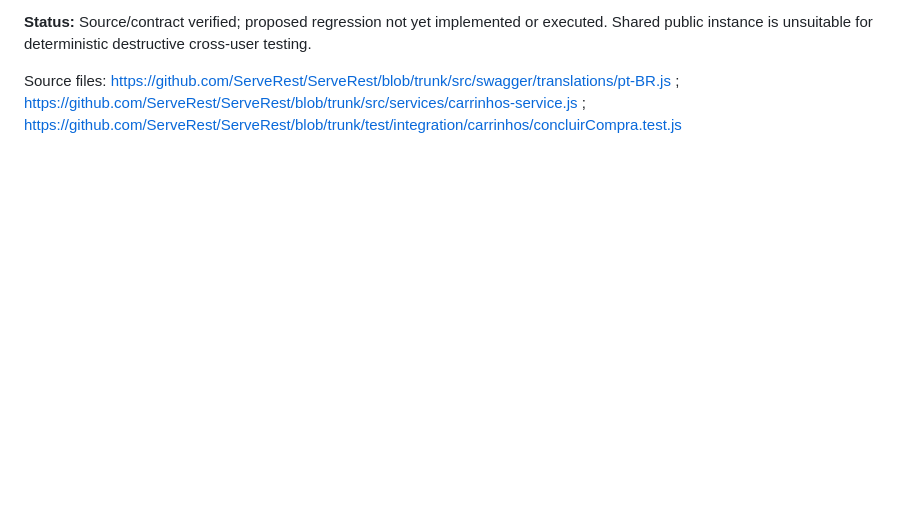
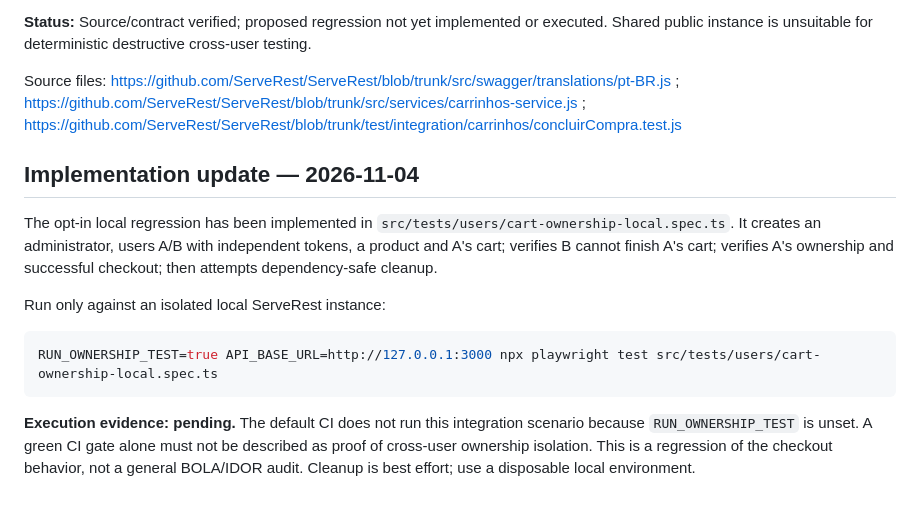
Before and after one commit to jaquelineleite/qa-api-automation-playwright, a Markdown page: docs/authorization-ownership-assessment.md, the part around the change. Drawn GitHub-style; blank space fills up the shorter version.

Commit message:
docs: document opt-in ownership regression and execution limits

````diff
--- a/docs/authorization-ownership-assessment.md
+++ b/docs/authorization-ownership-assessment.md
@@ -48,3 +48,15 @@ Documentation-only change. No automated tests executed. No merge requested.
 **Status:** Source/contract verified; proposed regression not yet implemented or executed. Shared public instance is unsuitable for deterministic destructive cross-user testing.
 
 Source files: https://github.com/ServeRest/ServeRest/blob/trunk/src/swagger/translations/pt-BR.js ; https://github.com/ServeRest/ServeRest/blob/trunk/src/services/carrinhos-service.js ; https://github.com/ServeRest/ServeRest/blob/trunk/test/integration/carrinhos/concluirCompra.test.js
+
+## Implementation update — 2026-11-04
+
+The opt-in local regression has been implemented in `src/tests/users/cart-ownership-local.spec.ts`. It creates an administrator, users A/B with independent tokens, a product and A's cart; verifies B cannot finish A's cart; verifies A's ownership and successful checkout; then attempts dependency-safe cleanup.
+
+Run only against an isolated local ServeRest instance:
+
+```bash
+RUN_OWNERSHIP_TEST=true API_BASE_URL=http://127.0.0.1:3000 npx playwright test src/tests/users/cart-ownership-local.spec.ts
+```
+
+**Execution evidence: pending.** The default CI does not run this integration scenario because `RUN_OWNERSHIP_TEST` is unset. A green CI gate alone must not be described as proof of cross-user ownership isolation. This is a regression of the checkout behavior, not a general BOLA/IDOR audit. Cleanup is best effort; use a disposable local environment.
````
